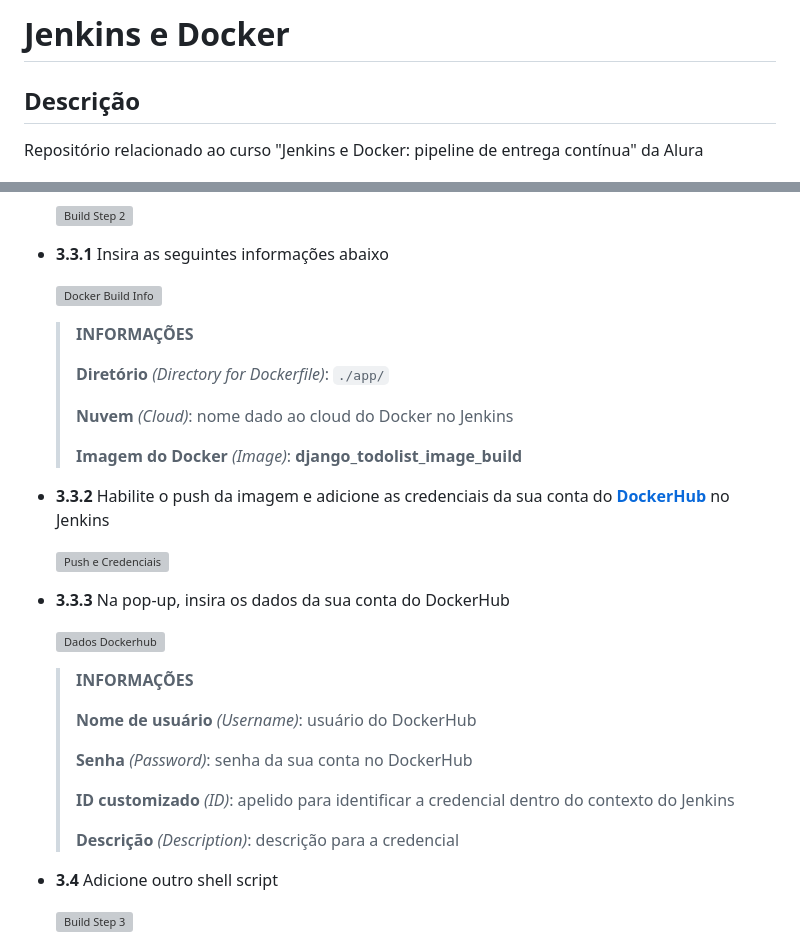
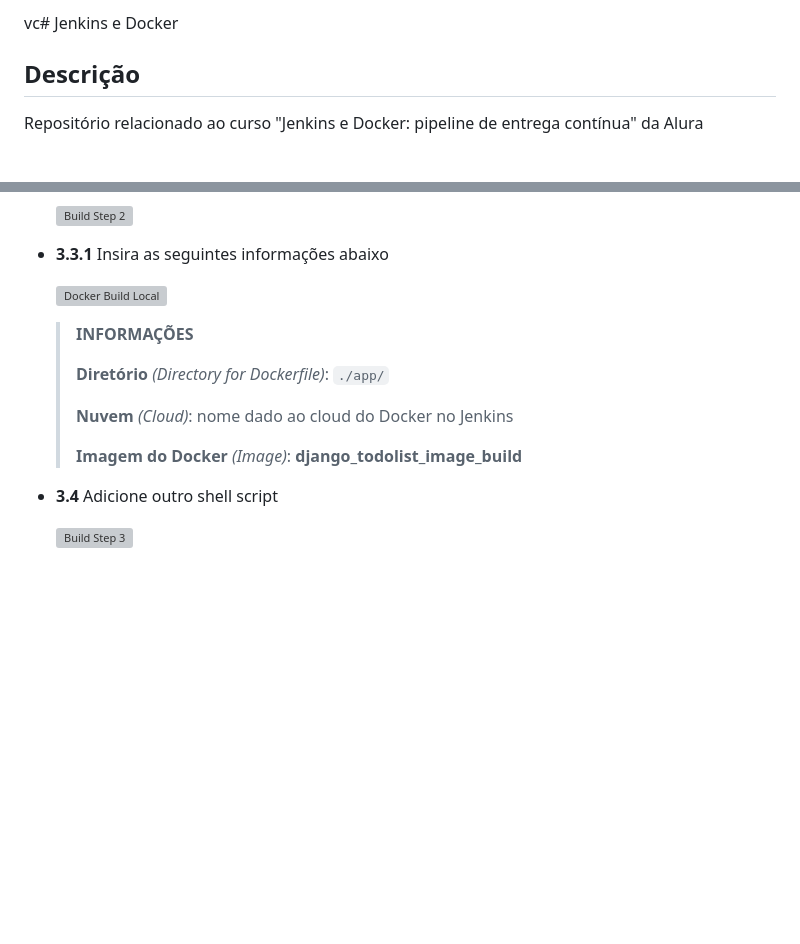
Before and after one commit to T0mAlexander/IaC-Alura, a Markdown page: README.md, 2 parts joined by grey strips. Rendered like a GitHub page; blank space fills up the shorter version; grey boxes are pictures that could not be loaded.

Commit message:
docs: :memo: updated documentation

```diff
--- a/README.md
+++ b/README.md
@@ -1,4 +1,4 @@
-# Jenkins e Docker
+vc# Jenkins e Docker
 
 ## Descrição
 
@@ -332,7 +332,7 @@ Repositório relacionado ao curso "Jenkins e Docker: pipeline de entrega contín
 
 - **3.3.1** Insira as seguintes informações abaixo
 
-  ![Docker Build Info](https://github.com/T0mAlexander/CICD-Alura/blob/screenshots/docker-build-info.png?raw=true)
+  ![Docker Build Local](https://github.com/T0mAlexander/CICD-Alura/blob/screenshots/build-local-dockerfile.png?raw=true)
 
   > **INFORMAÇÕES**
   >
@@ -342,7 +342,7 @@ Repositório relacionado ao curso "Jenkins e Docker: pipeline de entrega contín
   >
   > **Imagem do Docker** *(Image)*: **django_todolist_image_build**
 
-- **3.3.2** Habilite o push da imagem e adicione as credenciais da sua conta do [**DockerHub**](https://hub.docker.com) no Jenkins
+<!-- - **3.3.2** Habilite o push da imagem e adicione as credenciais da sua conta do [**DockerHub**](https://hub.docker.com) no Jenkins
 
   ![Push e Credenciais](https://github.com/T0mAlexander/CICD-Alura/blob/screenshots/push-e-credenciais.png?raw=true)
 
@@ -358,7 +358,7 @@ Repositório relacionado ao curso "Jenkins e Docker: pipeline de entrega contín
   >
   > **ID customizado** *(ID)*: apelido para identificar a credencial dentro do contexto do Jenkins
   >
-  > **Descrição** *(Description)*: descrição para a credencial
+  > **Descrição** *(Description)*: descrição para a credencial -->
 
 - **3.4** Adicione outro shell script
 
```
